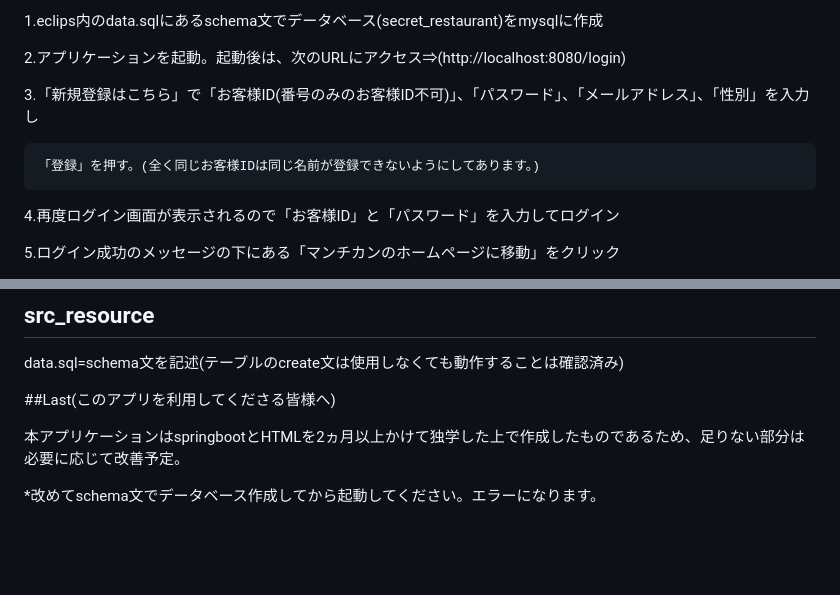
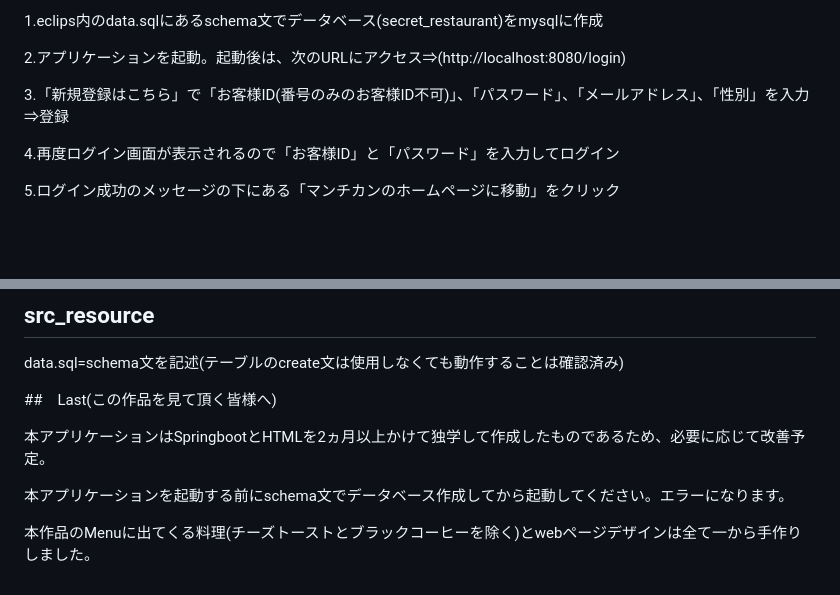
Before and after one commit to Miho-S-1998/secret_restaurant_with_springboot, a Markdown page: README.md, 2 parts joined by grey strips. Rendered like a GitHub page; blank space fills up the shorter version.

```diff
--- a/README.md
+++ b/README.md
@@ -36,9 +36,7 @@ SECRET RESTAURANTのアプリケーションを利用するまでの流れ
 
 2.アプリケーションを起動。起動後は、次のURLにアクセス⇒(http://localhost:8080/login)
 
-3.「新規登録はこちら」で「お客様ID(番号のみのお客様ID不可)」、「パスワード」、「メールアドレス」、「性別」を入力し
-
-    「登録」を押す。(全く同じお客様IDは同じ名前が登録できないようにしてあります。)
+3.「新規登録はこちら」で「お客様ID(番号のみのお客様ID不可)」、「パスワード」、「メールアドレス」、「性別」を入力⇒登録
 
 4.再度ログイン画面が表示されるので「お客様ID」と「パスワード」を入力してログイン
 
@@ -84,8 +82,10 @@ validator=重複登録の防止する処理などを記述
 
 data.sql=schema文を記述(テーブルのcreate文は使用しなくても動作することは確認済み)
 
-##Last(このアプリを利用してくださる皆様へ)
+##　Last(この作品を見て頂く皆様へ)
 
-本アプリケーションはspringbootとHTMLを2ヵ月以上かけて独学した上で作成したものであるため、足りない部分は必要に応じて改善予定。
+本アプリケーションはSpringbootとHTMLを2ヵ月以上かけて独学して作成したものであるため、必要に応じて改善予定。
 
-*改めてschema文でデータベース作成してから起動してください。エラーになります。
+本アプリケーションを起動する前にschema文でデータベース作成してから起動してください。エラーになります。
+
+本作品のMenuに出てくる料理(チーズトーストとブラックコーヒーを除く)とwebページデザインは全て一から手作りしました。
```
